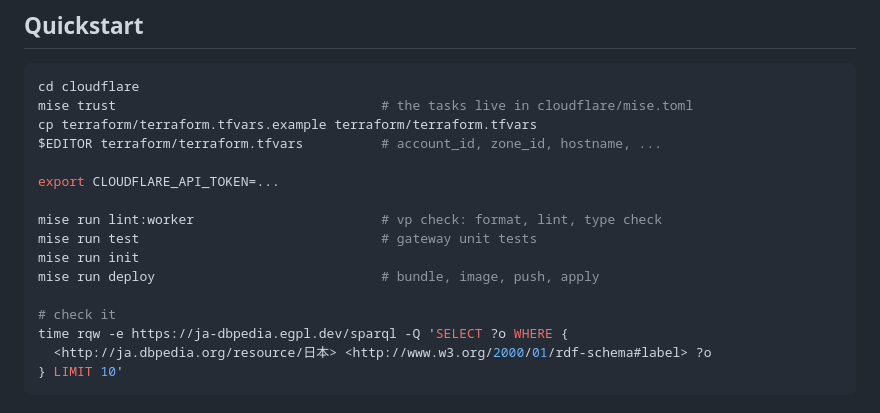
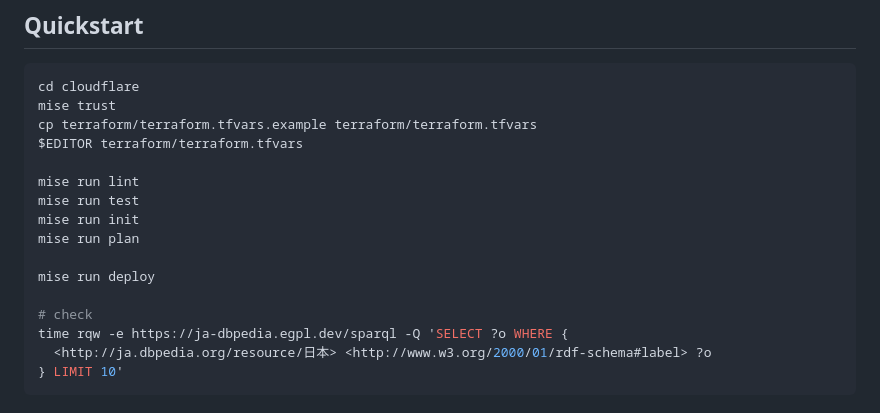
Before and after one commit to eggplants/dbpedia-japanese-mirror, a Markdown page: cloudflare/README.md, the part around the change. Drawn GitHub-style.

````diff
--- a/cloudflare/README.md
+++ b/cloudflare/README.md
@@ -58,18 +58,18 @@ Permissions the API token needs:
 
 ```bash
 cd cloudflare
-mise trust                                  # the tasks live in cloudflare/mise.toml
+mise trust
 cp terraform/terraform.tfvars.example terraform/terraform.tfvars
-$EDITOR terraform/terraform.tfvars          # account_id, zone_id, hostname, ...
+$EDITOR terraform/terraform.tfvars
 
-export CLOUDFLARE_API_TOKEN=...
+mise run lint
+mise run test
+mise run init
+mise run plan
 
-mise run lint:worker                        # vp check: format, lint, type check
-mise run test                               # gateway unit tests
-mise run init
-mise run deploy                             # bundle, image, push, apply
+mise run deploy
 
-# check it
+# check
 time rqw -e https://ja-dbpedia.egpl.dev/sparql -Q 'SELECT ?o WHERE {
   <http://ja.dbpedia.org/resource/日本> <http://www.w3.org/2000/01/rdf-schema#label> ?o
 } LIMIT 10'
````
Also changed, not shown: cloudflare/README.ja.md (+7 -8 lines).
